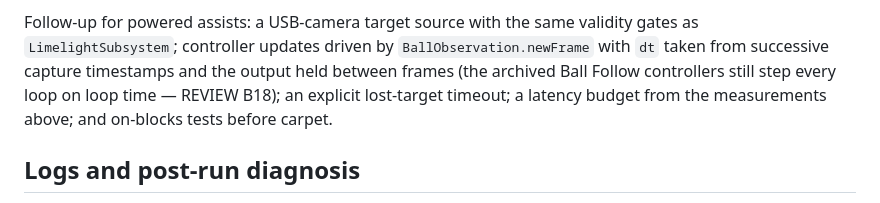
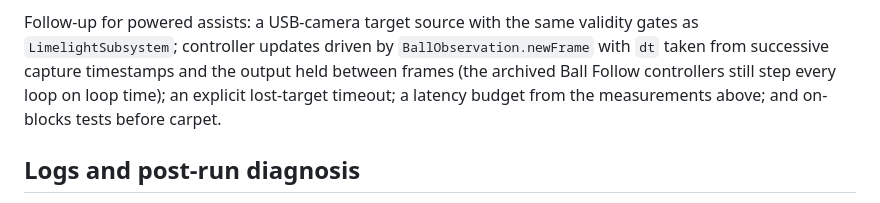
Before and after one commit to maxthegray/ftc-biobuzz, a Markdown page: OPERATIONS.md, the part around the change. Drawn GitHub-style.

Commit message:
Drop a reference to a review file that is not in the repo

```diff
--- a/OPERATIONS.md
+++ b/OPERATIONS.md
@@ -372,7 +372,7 @@ Follow-up for powered assists: a USB-camera target source with the same
 validity gates as `LimelightSubsystem`; controller updates driven by
 `BallObservation.newFrame` with `dt` taken from successive capture timestamps
 and the output held between frames (the archived Ball Follow controllers still
-step every loop on loop time — REVIEW B18); an explicit lost-target timeout; a
+step every loop on loop time); an explicit lost-target timeout; a
 latency budget from the measurements above; and on-blocks tests before carpet.
 
 ## Logs and post-run diagnosis
```
